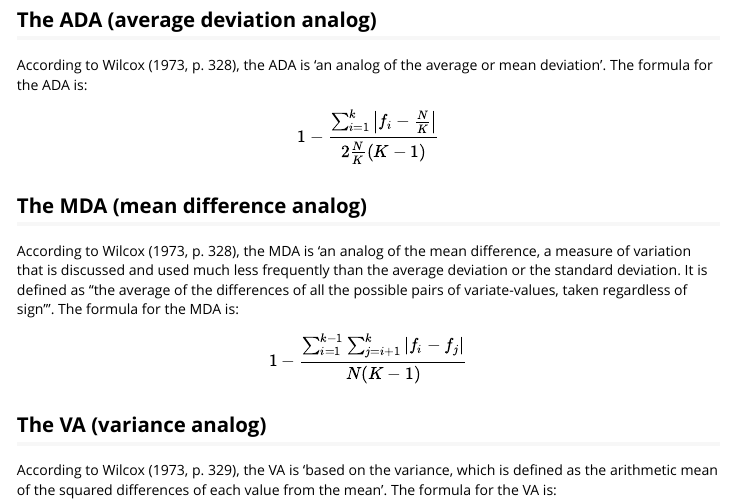
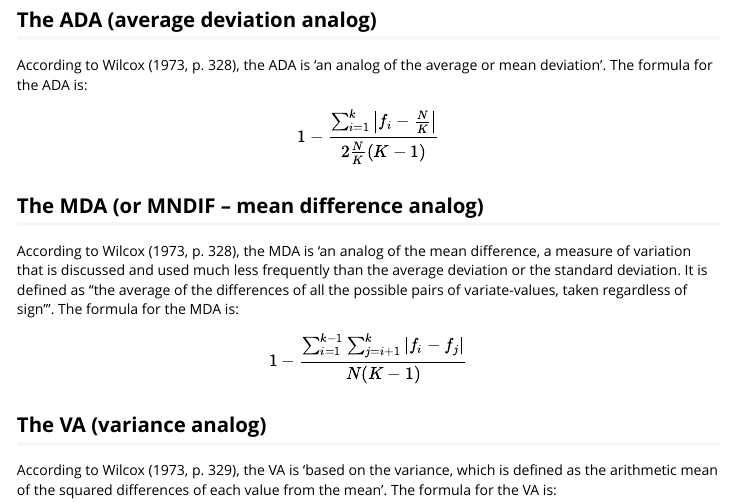
Before and after one commit to joelgombin/qualvar, an R Markdown document (inst/doc/wilcox1973.Rmd): the page in a window 1100 px wide, from 510 px down. The pictures show the output file inst/doc/wilcox1973.html that the author committed with the source, opened offline; long lines of code are wrapped.

Commit message:
MNDIF synonym of MDA (as per suggestion by Daniel M. German)

```diff
--- a/inst/doc/wilcox1973.Rmd
+++ b/inst/doc/wilcox1973.Rmd
@@ -31,7 +31,7 @@ mean deviation'. The formula for the ADA is:
 
 $$ 1 - \frac{\sum_{i=1}^k \left| f_i - \frac{N}{K}\right|}{2 \frac{N}{K}(K-1)} $$
 
-## The MDA (mean difference analog)
+## The MDA (or MNDIF -- mean difference analog)
 
 According to Wilcox (1973, p. 328), the MDA is 'an analog of the mean
 difference, a measure of variation that is discussed and used much less
```
Also changed, not shown: R/functions.R (+2 -2 lines), vignettes/wilcox1973.Rmd (+1 -1 lines), inst/doc/wilcox1973.html, 1 other file.
